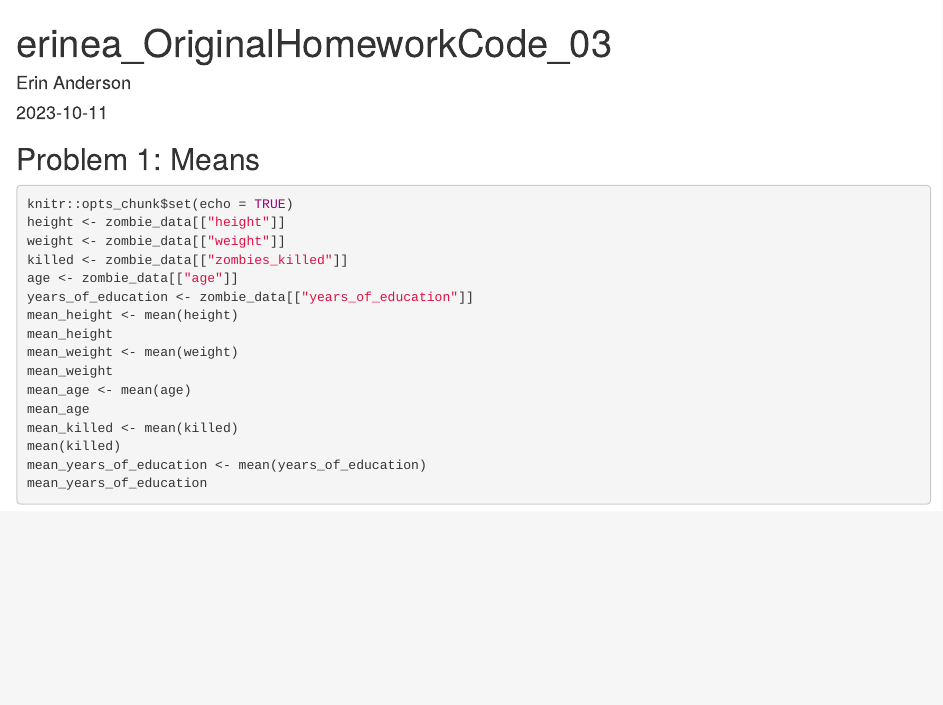
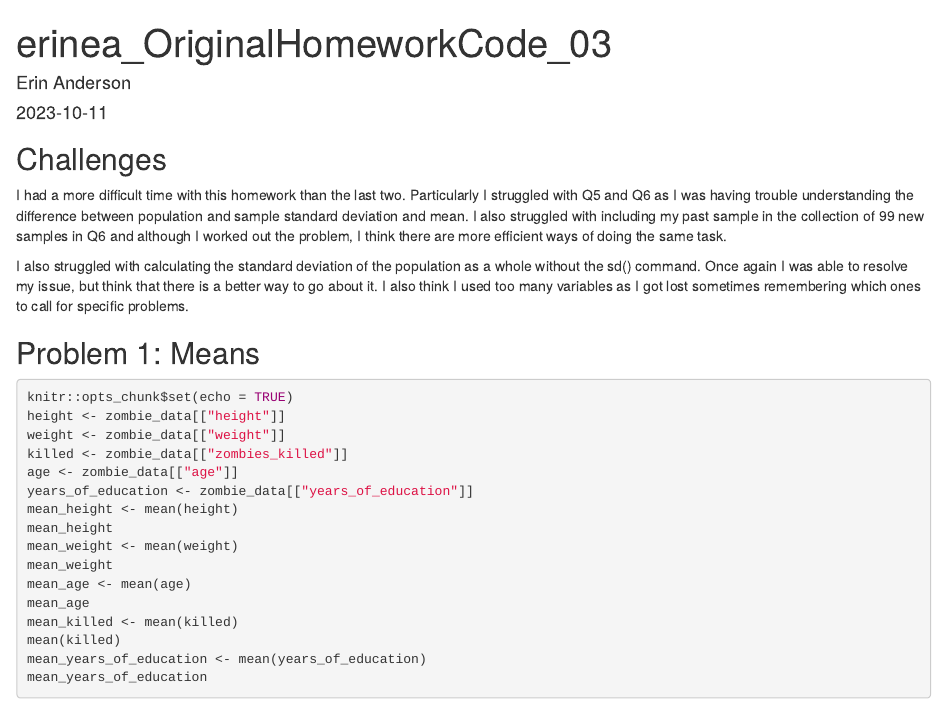
Before and after one commit to erin1928/AN588_Zombies_erinea, an R Markdown document (Homework_3.Rmd): the page in a window 1100 px wide, from its top. Rendered offline with R 4.5, knitr and Pandoc, with nearby package versions; the code chunks are not run, so their results and figures are left out; drawn as R Markdown's standard HTML page in place of the format the file asks for.

Commit message:
FINAL PUSH

````diff
--- a/Homework_3.Rmd
+++ b/Homework_3.Rmd
@@ -15,6 +15,12 @@ output:
 ```{r setup, include=FALSE}
 knitr::opts_chunk$set(echo = TRUE)
 ```
+## Challenges
+
+I had a more difficult time with this homework than the last two. Particularly I struggled with Q5 and Q6 as I was having trouble understanding the difference between population and sample standard deviation and mean. I also struggled with including my past sample in the collection of 99 new samples in Q6 and although I worked out the problem, I think there are more efficient ways of doing the same task.
+
+I also struggled with calculating the standard deviation of the population as a whole without the sd() command. Once again I was able to resolve my issue, but think that there is a better way to go about it. I also think I used too many variables as I got lost sometimes remembering which ones to call for specific problems.
+
 
 ```{r import csv, include=FALSE}
 knitr::opts_chunk$set(echo = TRUE)
````
